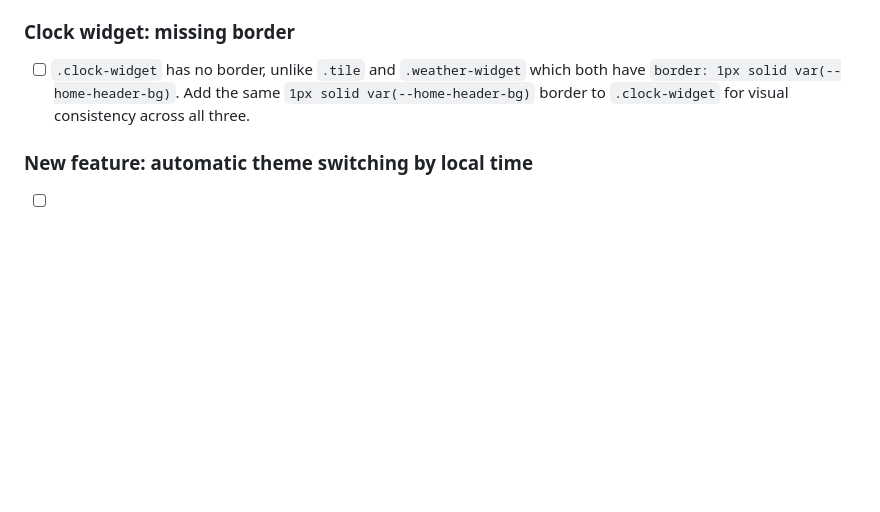
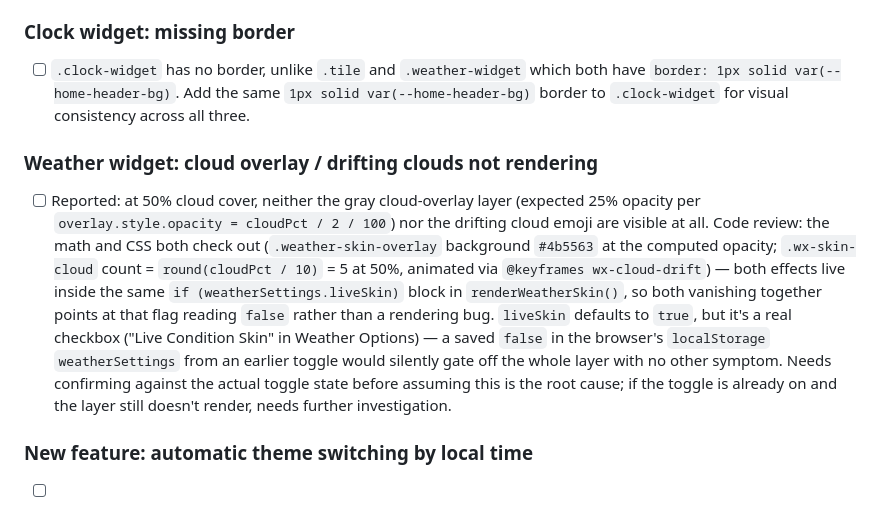
Before and after one commit to TundraJon/Startpage, a Markdown page: README.md, the part around the change. Drawn GitHub-style; blank space fills up the shorter version.

Commit message:
Queue: diagnose missing cloud overlay/drifting clouds in weather widget

```diff
--- a/README.md
+++ b/README.md
@@ -154,6 +154,10 @@ Not yet implemented — queued for whenever it's relevant. All blocked on the sa
 
 - [ ] `.clock-widget` has no border, unlike `.tile` and `.weather-widget` which both have `border: 1px solid var(--home-header-bg)`. Add the same `1px solid var(--home-header-bg)` border to `.clock-widget` for visual consistency across all three.
 
+### Weather widget: cloud overlay / drifting clouds not rendering
+
+- [ ] Reported: at 50% cloud cover, neither the gray cloud-overlay layer (expected 25% opacity per `overlay.style.opacity = cloudPct / 2 / 100`) nor the drifting cloud emoji are visible at all. Code review: the math and CSS both check out (`.weather-skin-overlay` background `#4b5563` at the computed opacity; `.wx-skin-cloud` count = `round(cloudPct / 10)` = 5 at 50%, animated via `@keyframes wx-cloud-drift`) — both effects live inside the same `if (weatherSettings.liveSkin)` block in `renderWeatherSkin()`, so both vanishing together points at that flag reading `false` rather than a rendering bug. `liveSkin` defaults to `true`, but it's a real checkbox ("Live Condition Skin" in Weather Options) — a saved `false` in the browser's `localStorage` `weatherSettings` from an earlier toggle would silently gate off the whole layer with no other symptom. Needs confirming against the actual toggle state before assuming this is the root cause; if the toggle is already on and the layer still doesn't render, needs further investigation.
+
 ### New feature: automatic theme switching by local time
 
 - [ ] Auto-switch `data-theme` based on the device's local time: 7:00 AM–7:00 PM → light/day theme, 7:00 PM–7:00 AM → dark/night theme, transitioning exactly at the 7:00 boundary (not gradually). Must be opt-in, not the forced default — needs a new toggle setting. No global/site-wide settings surface currently exists (only the per-widget Clock Options and Weather Options long-press menus), so this needs a new home — likely a new settings entry point, or folding it into the existing theme-toggle button's behavior (e.g. long-press it to reveal an "auto" option) rather than building a whole new settings surface just for one toggle. When enabled, presumably needs a scheduled re-check (similar pattern to `scheduleNextClockTick()`) so the switch actually fires at 7:00 without requiring a page reload, and should defer to/override the manual toggle appropriately (open question: does manually toggling while auto-mode is on disable auto-mode, or get overridden at the next boundary?).
```
